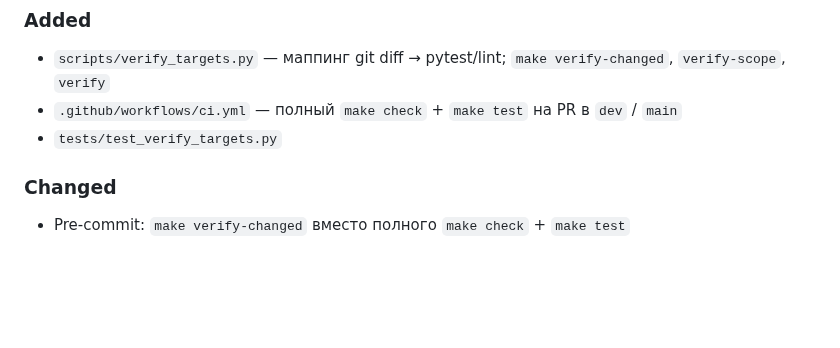
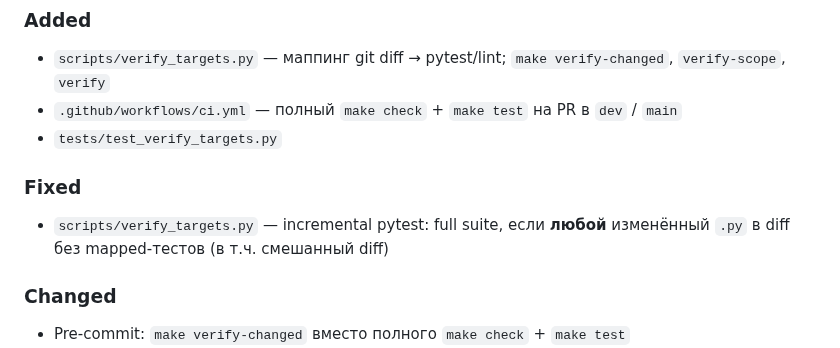
Before and after one commit to discipleartem/dnd_mud, a Markdown page: docs/CHANGELOG.md, the part around the change. GitHub-like rendering; blank space fills up the shorter version.

Commit message:
docs: clarify per-file full suite fallback in incremental verify
Document review fix: any unmapped .py in diff triggers full pytest run.

Co-authored-by: Cursor <cursoragent@cursor.com>

```diff
--- a/docs/CHANGELOG.md
+++ b/docs/CHANGELOG.md
@@ -6,6 +6,9 @@
 - `scripts/verify_targets.py` — маппинг git diff → pytest/lint; `make verify-changed`, `verify-scope`, `verify`
 - `.github/workflows/ci.yml` — полный `make check` + `make test` на PR в `dev` / `main`
 - `tests/test_verify_targets.py`
+
+### Fixed
+- `scripts/verify_targets.py` — incremental pytest: full suite, если **любой** изменённый `.py` в diff без mapped-тестов (в т.ч. смешанный diff)
 
 ### Changed
 - Pre-commit: `make verify-changed` вместо полного `make check` + `make test`
```
Also changed, not shown: AGENTS.md (+1 -1 lines), docs/DEVELOPMENT.md (+1 -1 lines).
